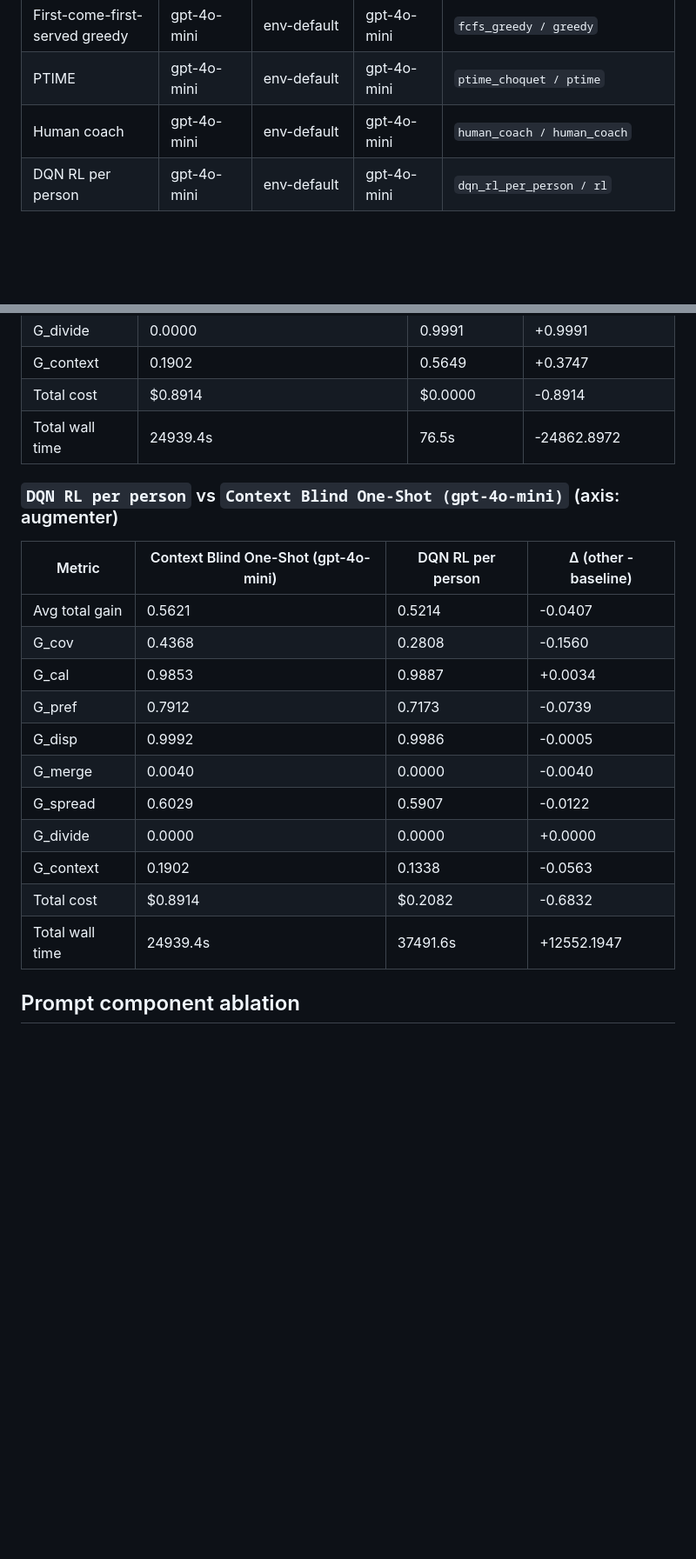
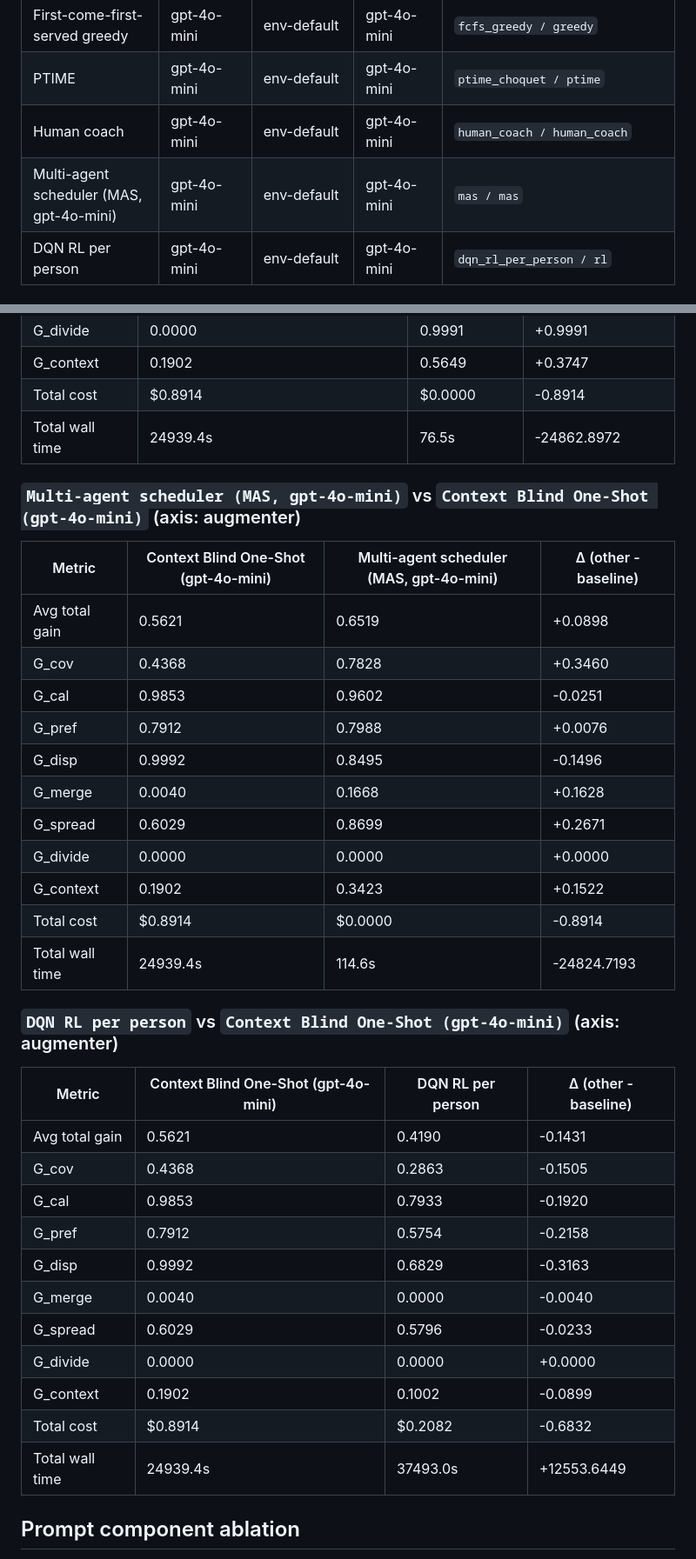
Before and after one commit to MaaniBeigy/calendar-bench, a Markdown page: docs/PHLC-2026/benchmark_report.md, 2 parts joined by grey strips. Shown at 87% size. Drawn GitHub-style; blank space fills up the shorter version.

Commit message:
:test_tube: updates experiment reports

```diff
--- a/docs/PHLC-2026/benchmark_report.md
+++ b/docs/PHLC-2026/benchmark_report.md
@@ -29,6 +29,7 @@ Compact label conventions used in the tables below:
 | First-come-first-served greedy | gpt-4o-mini | env-default | gpt-4o-mini | `fcfs_greedy / greedy` |
 | PTIME | gpt-4o-mini | env-default | gpt-4o-mini | `ptime_choquet / ptime` |
 | Human coach | gpt-4o-mini | env-default | gpt-4o-mini | `human_coach / human_coach` |
+| Multi-agent scheduler (MAS, gpt-4o-mini) | gpt-4o-mini | env-default | gpt-4o-mini | `mas / mas` |
 | DQN RL per person | gpt-4o-mini | env-default | gpt-4o-mini | `dqn_rl_per_person / rl` |
 
 ## Scheduling gain
@@ -339,21 +348,37 @@ _Baseline: `Context Blind One-Shot (gpt-4o-mini)`. Each Δ is `(other - baseline
 | Total cost | $0.8914 | $0.0000 | -0.8914 |
 | Total wall time | 24939.4s | 76.5s | -24862.8972 |
 
+### `Multi-agent scheduler (MAS, gpt-4o-mini)`  vs  `Context Blind One-Shot (gpt-4o-mini)`  (axis: augmenter)
+
+| Metric | Context Blind One-Shot (gpt-4o-mini) | Multi-agent scheduler (MAS, gpt-4o-mini) | Δ (other - baseline) |
+|---|---|---|---|
+| Avg total gain | 0.5621 | 0.6519 | +0.0898 |
+| G_cov | 0.4368 | 0.7828 | +0.3460 |
+| G_cal | 0.9853 | 0.9602 | -0.0251 |
+| G_pref | 0.7912 | 0.7988 | +0.0076 |
+| G_disp | 0.9992 | 0.8495 | -0.1496 |
+| G_merge | 0.0040 | 0.1668 | +0.1628 |
+| G_spread | 0.6029 | 0.8699 | +0.2671 |
+| G_divide | 0.0000 | 0.0000 | +0.0000 |
+| G_context | 0.1902 | 0.3423 | +0.1522 |
+| Total cost | $0.8914 | $0.0000 | -0.8914 |
+| Total wall time | 24939.4s | 114.6s | -24824.7193 |
+
 ### `DQN RL per person`  vs  `Context Blind One-Shot (gpt-4o-mini)`  (axis: augmenter)
 
 | Metric | Context Blind One-Shot (gpt-4o-mini) | DQN RL per person | Δ (other - baseline) |
 |---|---|---|---|
-| Avg total gain | 0.5621 | 0.5214 | -0.0407 |
-| G_cov | 0.4368 | 0.2808 | -0.1560 |
-| G_cal | 0.9853 | 0.9887 | +0.0034 |
-| G_pref | 0.7912 | 0.7173 | -0.0739 |
-| G_disp | 0.9992 | 0.9986 | -0.0005 |
+| Avg total gain | 0.5621 | 0.4190 | -0.1431 |
+| G_cov | 0.4368 | 0.2863 | -0.1505 |
+| G_cal | 0.9853 | 0.7933 | -0.1920 |
+| G_pref | 0.7912 | 0.5754 | -0.2158 |
+| G_disp | 0.9992 | 0.6829 | -0.3163 |
 | G_merge | 0.0040 | 0.0000 | -0.0040 |
-| G_spread | 0.6029 | 0.5907 | -0.0122 |
+| G_spread | 0.6029 | 0.5796 | -0.0233 |
 | G_divide | 0.0000 | 0.0000 | +0.0000 |
-| G_context | 0.1902 | 0.1338 | -0.0563 |
+| G_context | 0.1902 | 0.1002 | -0.0899 |
 | Total cost | $0.8914 | $0.2082 | -0.6832 |
-| Total wall time | 24939.4s | 37491.6s | +12552.1947 |
+| Total wall time | 24939.4s | 37493.0s | +12553.6449 |
 
 ## Prompt component ablation
 
```
Also changed, not shown: other parts of docs/PHLC-2026/benchmark_report.md (+13 -5 lines), README.md (+1 -1 lines), docs/PHLC-2026/README.md (+10 -5 lines).
